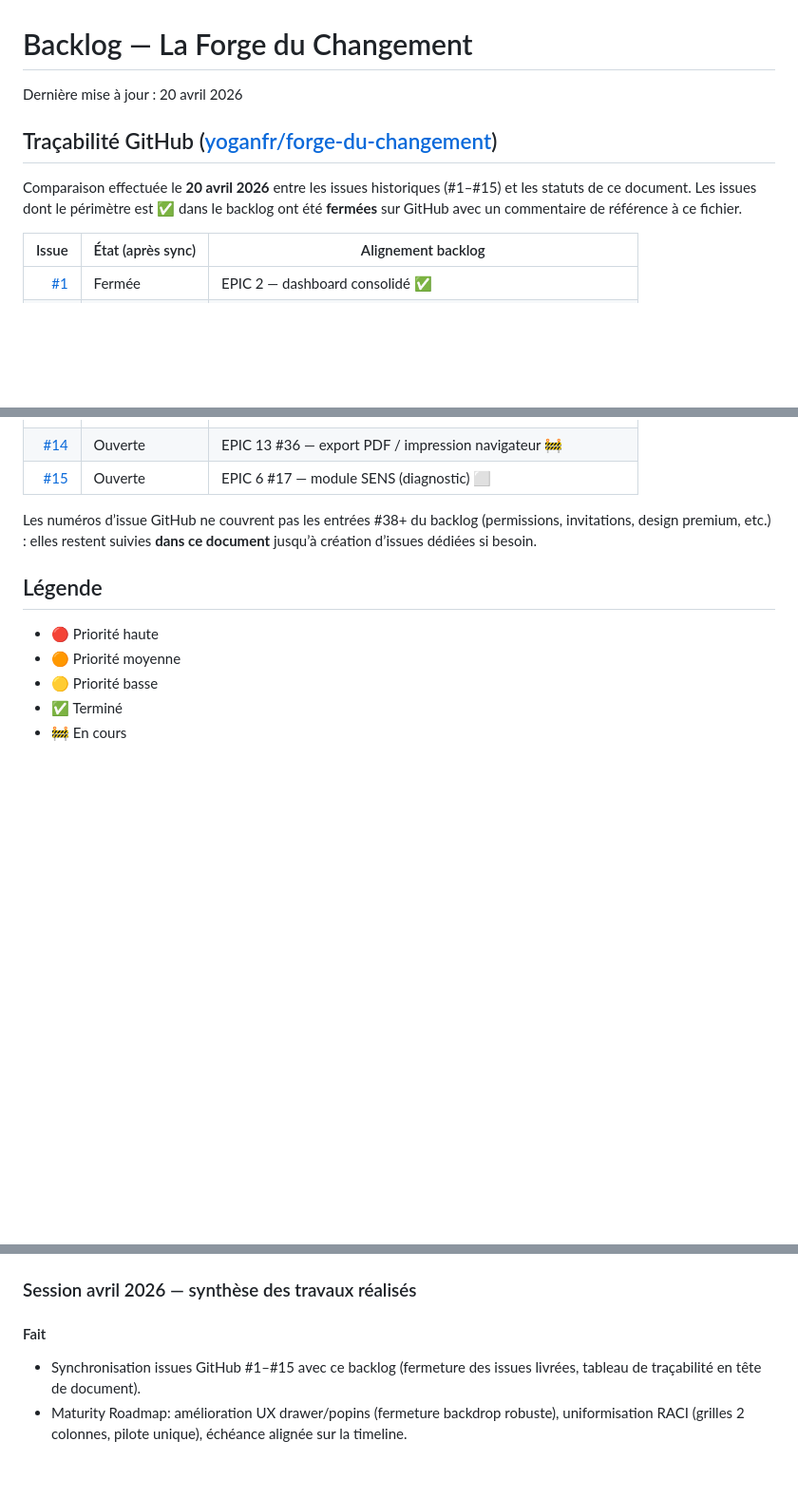
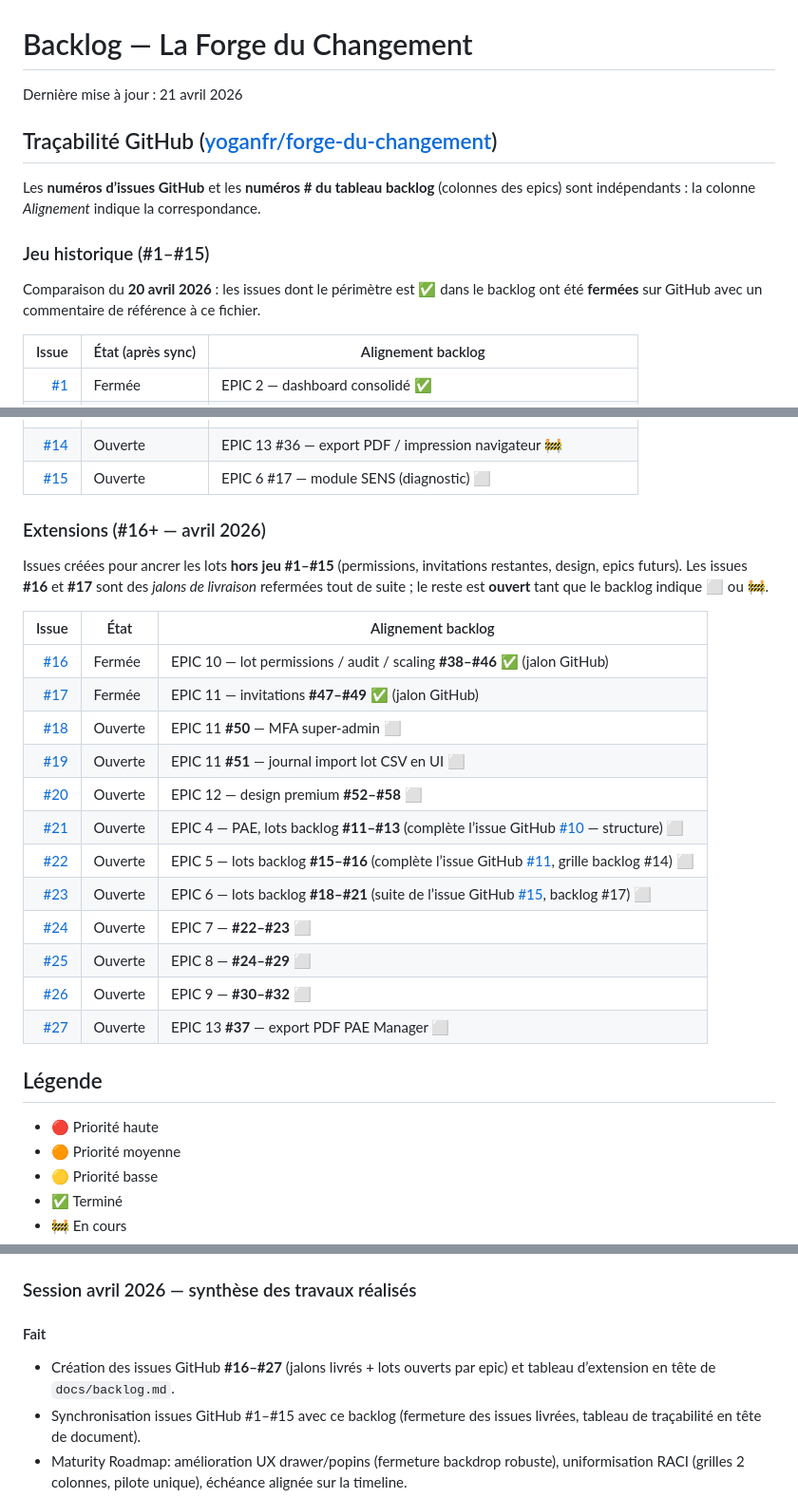
Before and after one commit to yoganfr/forge-du-changement, a Markdown page: docs/backlog.md, 3 parts joined by grey strips. Shown at 95% size. Drawn GitHub-style; blank space fills up the shorter version.

Commit message:
docs(backlog): lier les issues GitHub #16-27 aux epics
Tableau d'extension et clarification backlog vs numeros d'issues.

Made-with: Cursor AI

```diff
--- a/docs/backlog.md
+++ b/docs/backlog.md
@@ -1,9 +1,13 @@
 # Backlog — La Forge du Changement
-Dernière mise à jour : 20 avril 2026
+Dernière mise à jour : 21 avril 2026
 
 ## Traçabilité GitHub ([yoganfr/forge-du-changement](https://github.com/yoganfr/forge-du-changement))
 
-Comparaison effectuée le **20 avril 2026** entre les issues historiques (#1–#15) et les statuts de ce document. Les issues dont le périmètre est ✅ dans le backlog ont été **fermées** sur GitHub avec un commentaire de référence à ce fichier.
+Les **numéros d’issues GitHub** et les **numéros # du tableau backlog** (colonnes des epics) sont indépendants : la colonne *Alignement* indique la correspondance.
+
+### Jeu historique (#1–#15)
+
+Comparaison du **20 avril 2026** : les issues dont le périmètre est ✅ dans le backlog ont été **fermées** sur GitHub avec un commentaire de référence à ce fichier.
 
 | Issue | État (après sync) | Alignement backlog |
 |------:|-------------------|-------------------|
@@ -23,7 +27,24 @@ Comparaison effectuée le **20 avril 2026** entre les issues historiques (#1–#
 | [#14](https://github.com/yoganfr/forge-du-changement/issues/14) | Ouverte | EPIC 13 #36 — export PDF / impression navigateur 🚧 |
 | [#15](https://github.com/yoganfr/forge-du-changement/issues/15) | Ouverte | EPIC 6 #17 — module SENS (diagnostic) ⬜ |
 
-Les numéros d’issue GitHub ne couvrent pas les entrées #38+ du backlog (permissions, invitations, design premium, etc.) : elles restent suivies **dans ce document** jusqu’à création d’issues dédiées si besoin.
+### Extensions (#16+ — avril 2026)
+
+Issues créées pour ancrer les lots **hors jeu #1–#15** (permissions, invitations restantes, design, epics futurs). Les issues **#16** et **#17** sont des *jalons de livraison* refermées tout de suite ; le reste est **ouvert** tant que le backlog indique ⬜ ou 🚧.
+
+| Issue | État | Alignement backlog |
+|------:|------|-------------------|
+| [#16](https://github.com/yoganfr/forge-du-changement/issues/16) | Fermée | EPIC 10 — lot permissions / audit / scaling **#38–#46** ✅ (jalon GitHub) |
+| [#17](https://github.com/yoganfr/forge-du-changement/issues/17) | Fermée | EPIC 11 — invitations **#47–#49** ✅ (jalon GitHub) |
+| [#18](https://github.com/yoganfr/forge-du-changement/issues/18) | Ouverte | EPIC 11 **#50** — MFA super-admin ⬜ |
+| [#19](https://github.com/yoganfr/forge-du-changement/issues/19) | Ouverte | EPIC 11 **#51** — journal import lot CSV en UI ⬜ |
+| [#20](https://github.com/yoganfr/forge-du-changement/issues/20) | Ouverte | EPIC 12 — design premium **#52–#58** ⬜ |
+| [#21](https://github.com/yoganfr/forge-du-changement/issues/21) | Ouverte | EPIC 4 — PAE, lots backlog **#11–#13** (complète l’issue GitHub [#10](https://github.com/yoganfr/forge-du-changement/issues/10) — structure) ⬜ |
+| [#22](https://github.com/yoganfr/forge-du-changement/issues/22) | Ouverte | EPIC 5 — lots backlog **#15–#16** (complète l’issue GitHub [#11](https://github.com/yoganfr/forge-du-changement/issues/11), grille backlog #14) ⬜ |
+| [#23](https://github.com/yoganfr/forge-du-changement/issues/23) | Ouverte | EPIC 6 — lots backlog **#18–#21** (suite de l’issue GitHub [#15](https://github.com/yoganfr/forge-du-changement/issues/15), backlog #17) ⬜ |
+| [#24](https://github.com/yoganfr/forge-du-changement/issues/24) | Ouverte | EPIC 7 — **#22–#23** ⬜ |
+| [#25](https://github.com/yoganfr/forge-du-changement/issues/25) | Ouverte | EPIC 8 — **#24–#29** ⬜ |
+| [#26](https://github.com/yoganfr/forge-du-changement/issues/26) | Ouverte | EPIC 9 — **#30–#32** ⬜ |
+| [#27](https://github.com/yoganfr/forge-du-changement/issues/27) | Ouverte | EPIC 13 **#37** — export PDF PAE Manager ⬜ |
 
 ## Légende
 - 🔴 Priorité haute
@@ -552,6 +573,7 @@ Implémenté le 17/04/2026. Gantt 24 mois, scoring, onboarding, logos Storage, c
 ### Session avril 2026 — synthèse des travaux réalisés
 
 #### Fait
+- Création des issues GitHub **#16–#27** (jalons livrés + lots ouverts par epic) et tableau d’extension en tête de `docs/backlog.md`.
 - Synchronisation issues GitHub #1–#15 avec ce backlog (fermeture des issues livrées, tableau de traçabilité en tête de document).
 - Maturity Roadmap: amélioration UX drawer/popins (fermeture backdrop robuste), uniformisation RACI (grilles 2 colonnes, pilote unique), échéance alignée sur la timeline.
 - Maturity Roadmap: simplification dépendances (masquées en UI, `jalon_dependance_id` conservée en base).
```
